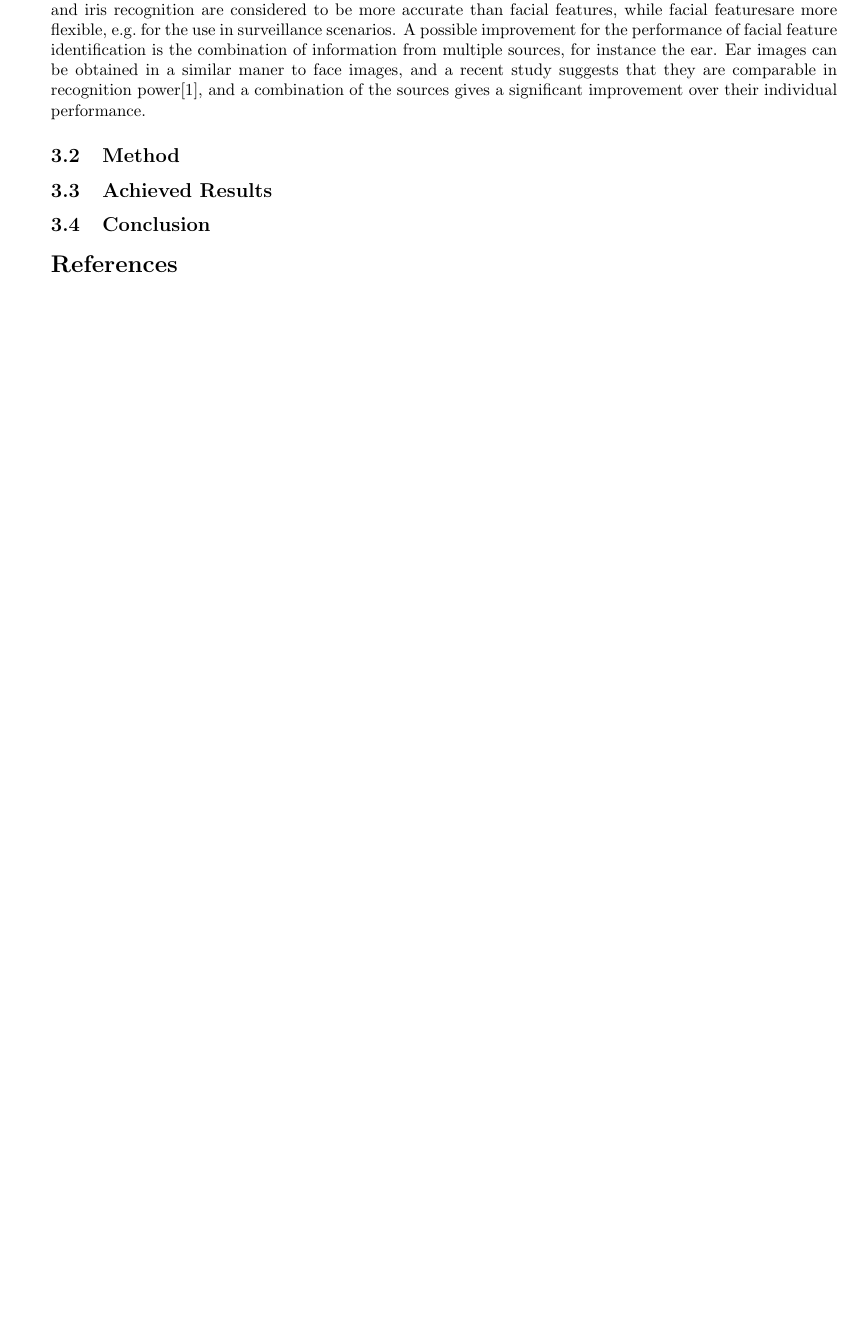
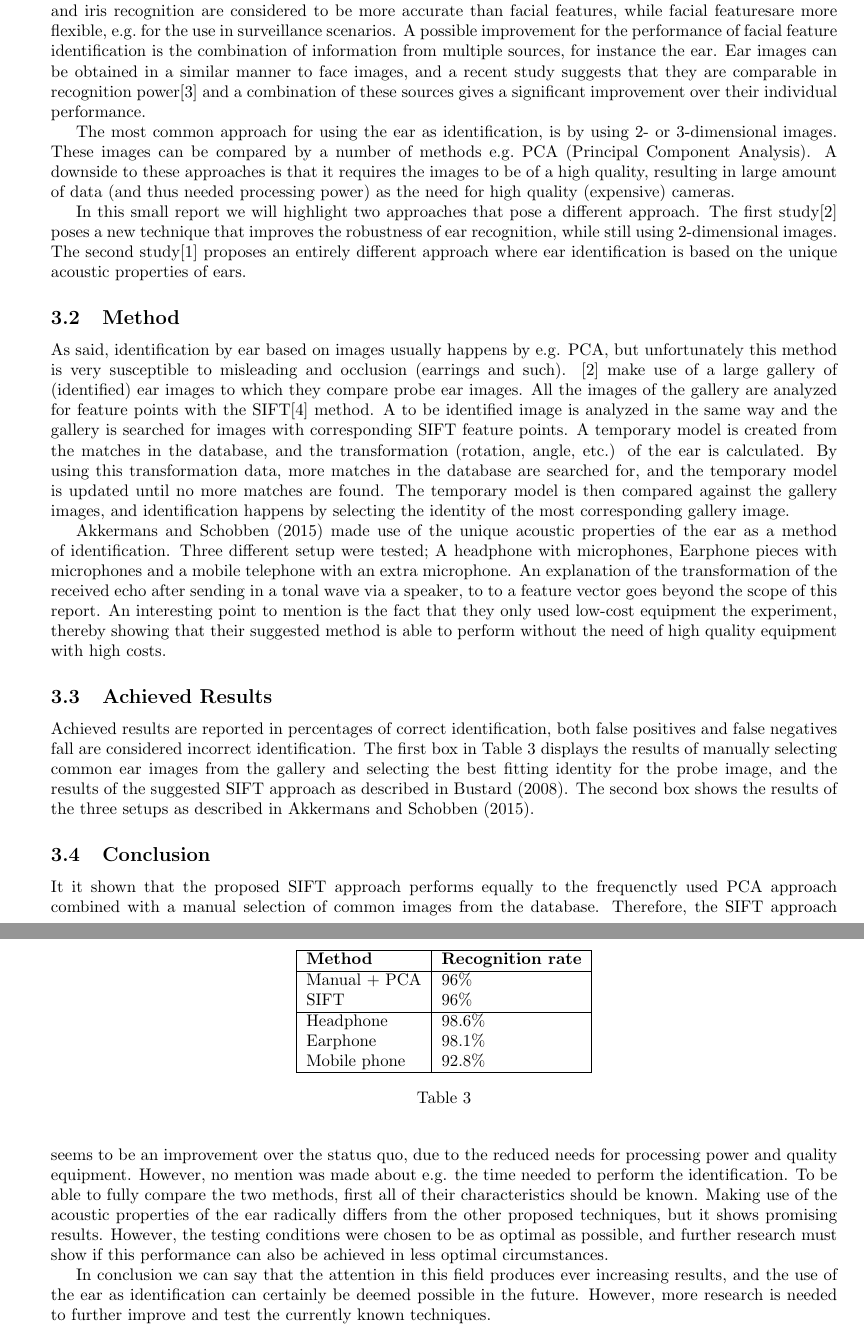
Before and after one commit to Maleco/PatternRecognition, a LaTeX document (Lab1/report/report.tex): part of page 5 of 6 before the commit and two parts of pages 6 and 7 of 8 after it, the two joined at a grey line, cut so that both start at the same text, the shorter picture padded with empty space. Compiled offline with pdfLaTeX.

Commit message:
updated report lab1

```diff
--- a/Lab1/report/report.tex
+++ b/Lab1/report/report.tex
@@ -187,13 +189,72 @@ Of these three, fingerprints and iris recognition are considered to be more accu
 while facial featuresare more flexible, e.g.\ for the use in surveillance scenarios.
 A possible improvement for the performance of facial feature identification is the combination of information from multiple sources,
 for instance the ear.
-Ear images can be obtained in a similar maner to face images,
-and a recent study suggests that they are comparable in recognition power\cite{chang2003comparison},
-and a combination of the sources gives a significant improvement over their individual performance.
+Ear images can be obtained in a similar manner to face images,
+and a recent study suggests that they are comparable in recognition power\cite{chang2003comparison}
+and a combination of these sources gives a significant improvement over their individual performance.
+
+The most common approach for using the ear as identification, is by using 2- or 3-dimensional images.
+These images can be compared by a number of methods e.g.\ PCA (Principal Component Analysis).
+A downside to these approaches is that it requires the images to be of a high quality,
+resulting in large amount of data (and thus needed processing power) as the need for high quality (expensive)
+cameras.
+
+In this small report we will highlight two approaches that pose a different approach.
+The first study\cite{bustard2008robust} poses a new technique that improves the robustness of ear recognition,
+while still using 2-dimensional images. The second study\cite{akkermans2005acoustic} proposes an entirely different approach
+where ear identification is based on the unique acoustic properties of ears.
+
 \subsection{Method}
+As said, identification by ear based on images usually happens by e.g. PCA, but unfortunately this method is very susceptible to misleading and occlusion (earrings and such).
+\cite{bustard2008robust} make use of a large gallery of (identified) ear images to which they compare probe ear images.
+All the images of the gallery are analyzed for feature points with the SIFT\cite{lowe1999object} method.
+A to be identified image is analyzed in the same way and the gallery is searched for images with corresponding SIFT feature points.
+A temporary model is created from the matches in the database, and the transformation (rotation, angle, etc.) of the ear is calculated.
+By using this transformation data, more matches in the database are searched for, and the temporary model is updated until no more matches are found.
+The temporary model is then compared against the gallery images, and identification happens by selecting the identity of the most corresponding gallery image.
+
+Akkermans and Schobben (2015) made use of the unique acoustic properties of the ear as a method of identification.
+Three different setup were tested; A headphone with microphones, Earphone pieces with microphones and a mobile telephone with an extra microphone.
+An explanation of the transformation of the received echo after sending in a tonal wave via a speaker, to to a feature vector goes beyond the scope of this
+report. An interesting point to mention is the fact that they only used low-cost equipment the experiment,
+thereby showing that their suggested method is able to perform without the need of high quality equipment with high costs.
+
 \subsection{Achieved Results}
+Achieved results are reported in percentages of correct identification, both false positives and false negatives fall are considered incorrect identification.
+The first box in Table 3 displays the results of manually selecting common ear images from the gallery and selecting the best fitting identity for the probe image,
+and the results of the suggested SIFT approach as described in Bustard (2008).
+The second box shows the results of the three setups as described in Akkermans and Schobben (2015).
+\begin{table}
+	\centering
+	\begin{tabular}{|l|l|l|}
+		\hline
+		\textbf{Method} & \textbf{Recognition rate} \\
+		\hline
+		Manual + PCA & 96\% \\
+		SIFT & 96\% \\
+		\hline
+		Headphone & 98.6\% \\
+		Earphone & 98.1\% \\
+		Mobile phone & 92.8\% \\
+		\hline
+	\end{tabular}
+	\caption{}
+\end{table}
+
 \subsection{Conclusion}
+It it shown that the proposed SIFT approach performs equally to the frequenctly used PCA approach combined with a manual selection of common images from the database.
+Therefore, the SIFT approach seems to be an improvement over the status quo, due to the reduced needs for processing power and quality equipment.
+However, no mention was made about e.g. the time needed to perform the identification.
+To be able to fully compare the two methods, first all of their characteristics should be known.
+Making use of the acoustic properties of the ear radically differs from the other proposed techniques,
+but it shows promising results.
+However, the testing conditions were chosen to be as optimal as possible, and further research must show if this performance can also be achieved
+in less optimal circumstances.
 
+In conclusion we can say that the attention in this field produces ever increasing results,
+and the use of the ear as identification can certainly be deemed possible in the future.
+However, more research is needed to further improve and test the currently known techniques.
+\newpage
 \bibliographystyle{plain}
 \bibliography{cite}
 
```
Also changed, not shown: Lab1/report/cite.bib (+33 -0 lines), Lab1/report/report.bbl, Lab1/report/report.pdf, Lab1/report/report.tex (2 more changed lines), 4 other files.
